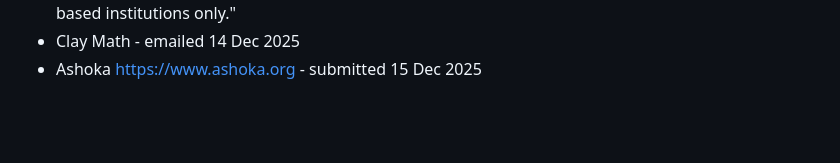
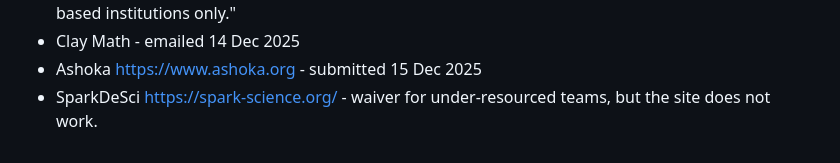
Before and after one commit to vporton/meritocracy, a Markdown page: SUBMITTED.md, the part around the change. Rendered like a GitHub page; blank space fills up the shorter version.

Commit message:
add SparkDeSci to submitted

```diff
--- a/SUBMITTED.md
+++ b/SUBMITTED.md
@@ -123,3 +123,4 @@
 * SocialJusticeAccelerator https://urbanjustice.org - "At this time, we're accepting applications from US-based institutions only."
 * Clay Math - emailed 14 Dec 2025
 * Ashoka https://www.ashoka.org - submitted 15 Dec 2025
+* SparkDeSci https://spark-science.org/ - waiver for under-resourced teams, but the site does not work.
```
